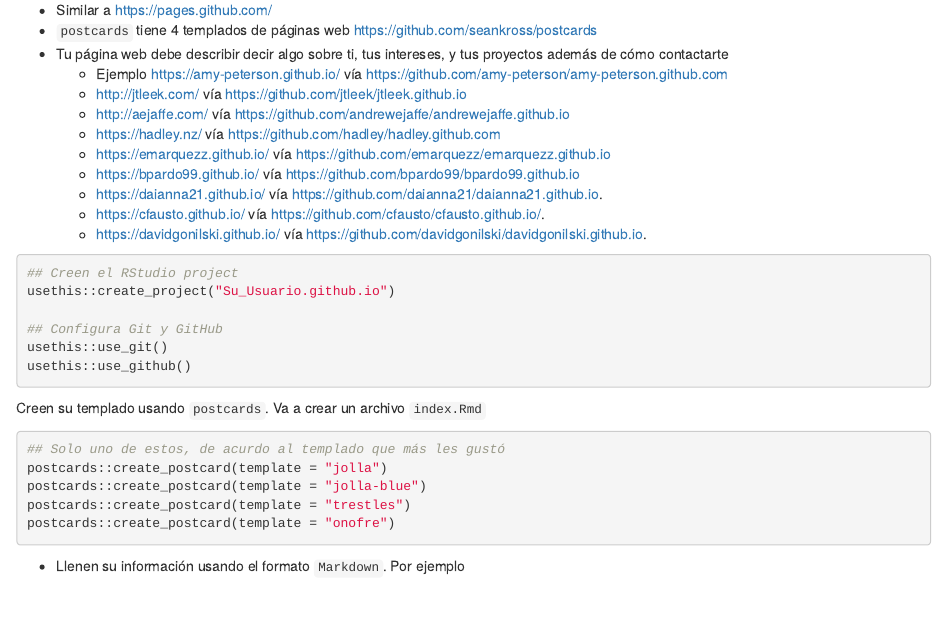
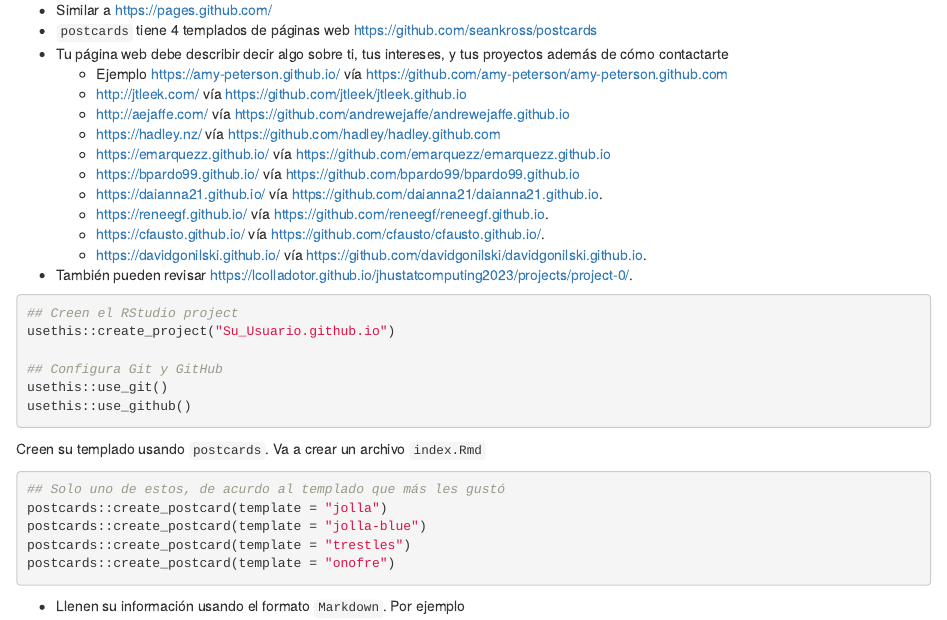
Before and after one commit to lcolladotor/rnaseq_LCG-UNAM_2024, an R Markdown document (01_intro_rstudio.Rmd): the page in a window 1100 px wide, from 5750 px down. Rendered offline with R 4.5, knitr and Pandoc, with nearby package versions; drawn as R Markdown's standard HTML page in place of the format the file asks for.

Commit message:
Poner ligas https://lcolladotor.github.io/jhustatcomputing2023/projects/project-0/ y https://reneegf.github.io/

````diff
--- a/01_intro_rstudio.Rmd
+++ b/01_intro_rstudio.Rmd
@@ -257,9 +257,10 @@ _Impartida por [Melissa Mayén Quiroz](https://melii99.github.io/)_
   - https://emarquezz.github.io/ vía https://github.com/emarquezz/emarquezz.github.io
   - https://bpardo99.github.io/ vía https://github.com/bpardo99/bpardo99.github.io
   - https://daianna21.github.io/ vía https://github.com/daianna21/daianna21.github.io.
+  - https://reneegf.github.io/ vía https://github.com/reneegf/reneegf.github.io.
   - https://cfausto.github.io/ vía https://github.com/cfausto/cfausto.github.io/.
   - https://davidgonilski.github.io/ vía https://github.com/davidgonilski/davidgonilski.github.io.
-
+* También pueden revisar https://lcolladotor.github.io/jhustatcomputing2023/projects/project-0/.
 
 ```{r postcards_proj, eval = FALSE}
 ## Creen el RStudio project
````
